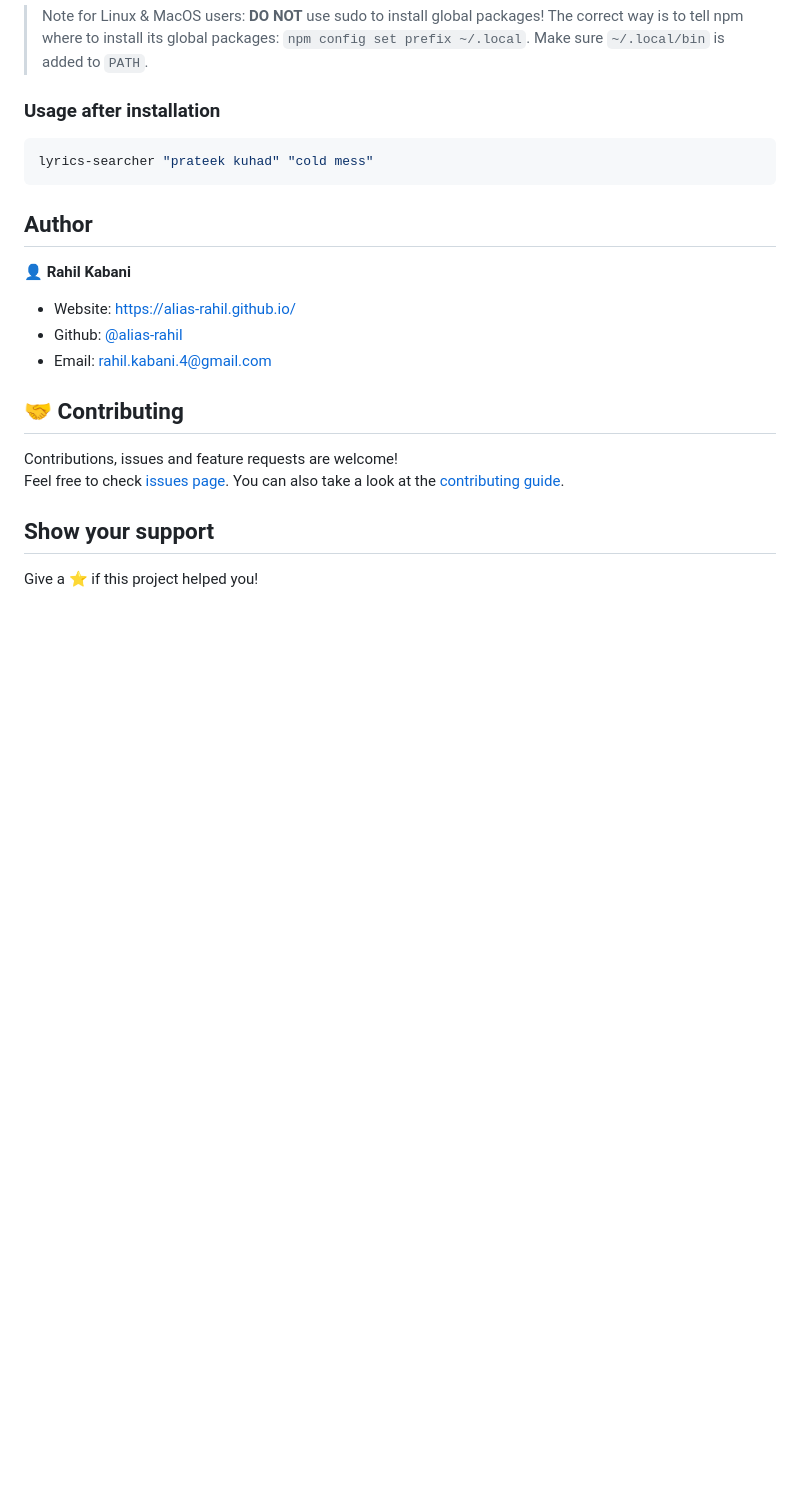
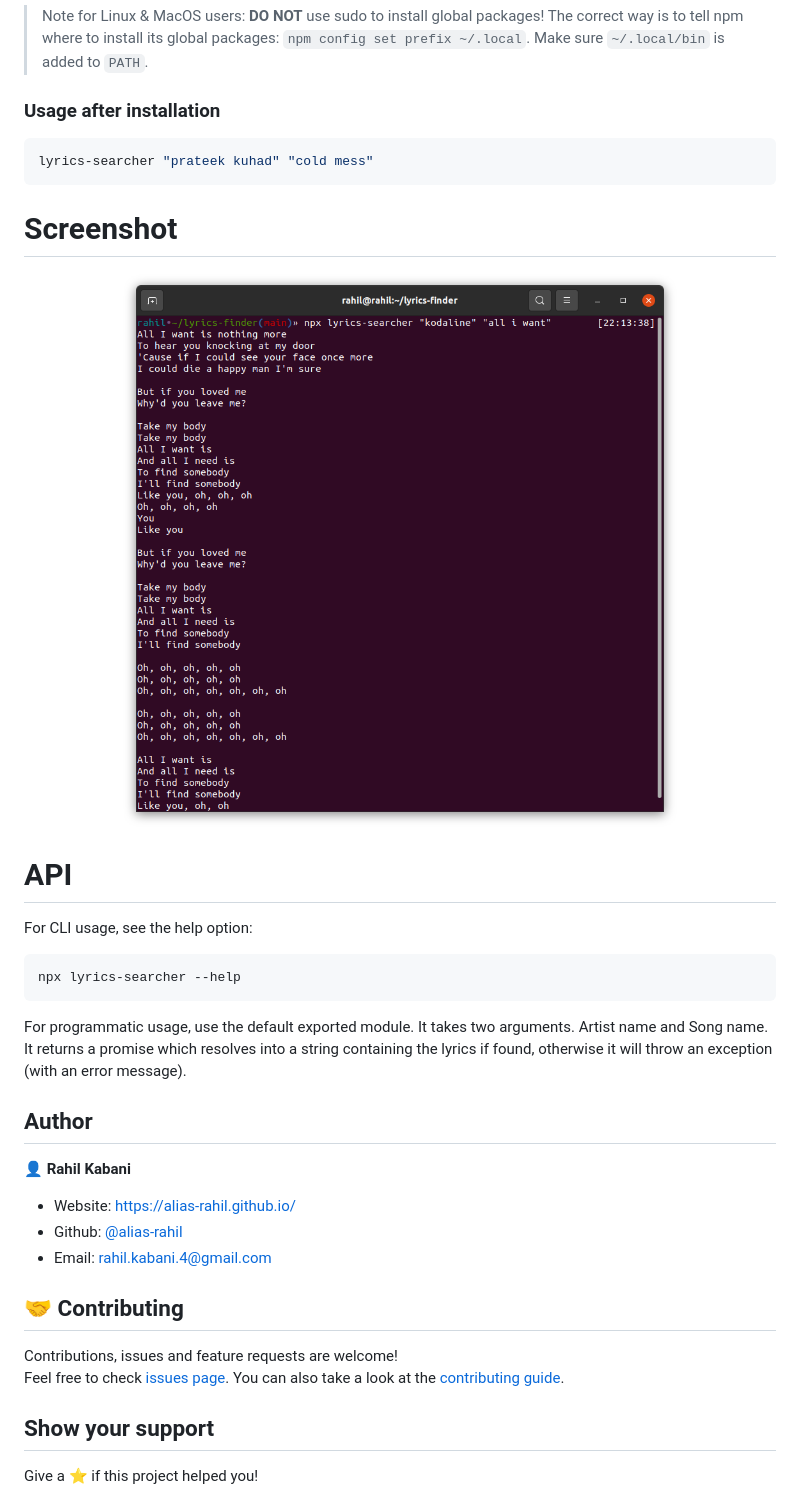
Before and after one commit to alias-rahil/lyrics-searcher, a Markdown page: README.md, the part around the change printed below. Drawn GitHub-style; pictures changed too: screenshots/all-i-want-kodaline.png (added); blank space fills up the shorter version.

Commit message:
feat: screenshot

````diff
--- a/README.md
+++ b/README.md
@@ -67,6 +67,22 @@ npm install lyrics-searcher -g
 lyrics-searcher "prateek kuhad" "cold mess"
 ```
 
+# Screenshot
+
+<p align="center">
+  <img align="center" src="https://raw.githubusercontent.com/alias-rahil/lyrics-searcher/main/screenshots/all-i-want-kodaline.png" alt="all-i-want-kodaline.png" />
+</p>
+
+# API
+
+For CLI usage, see the help option:
+
+```sh
+npx lyrics-searcher --help
+```
+
+For programmatic usage, use the default exported module. It takes two arguments. Artist name and Song name. It returns a promise which resolves into a string containing the lyrics if found, otherwise it will throw an exception (with an error message).
+
 ## Author
 
 👤 **Rahil Kabani**
````
Also changed, not shown: other parts of README.md (+1 -1 lines), 3 other files.
